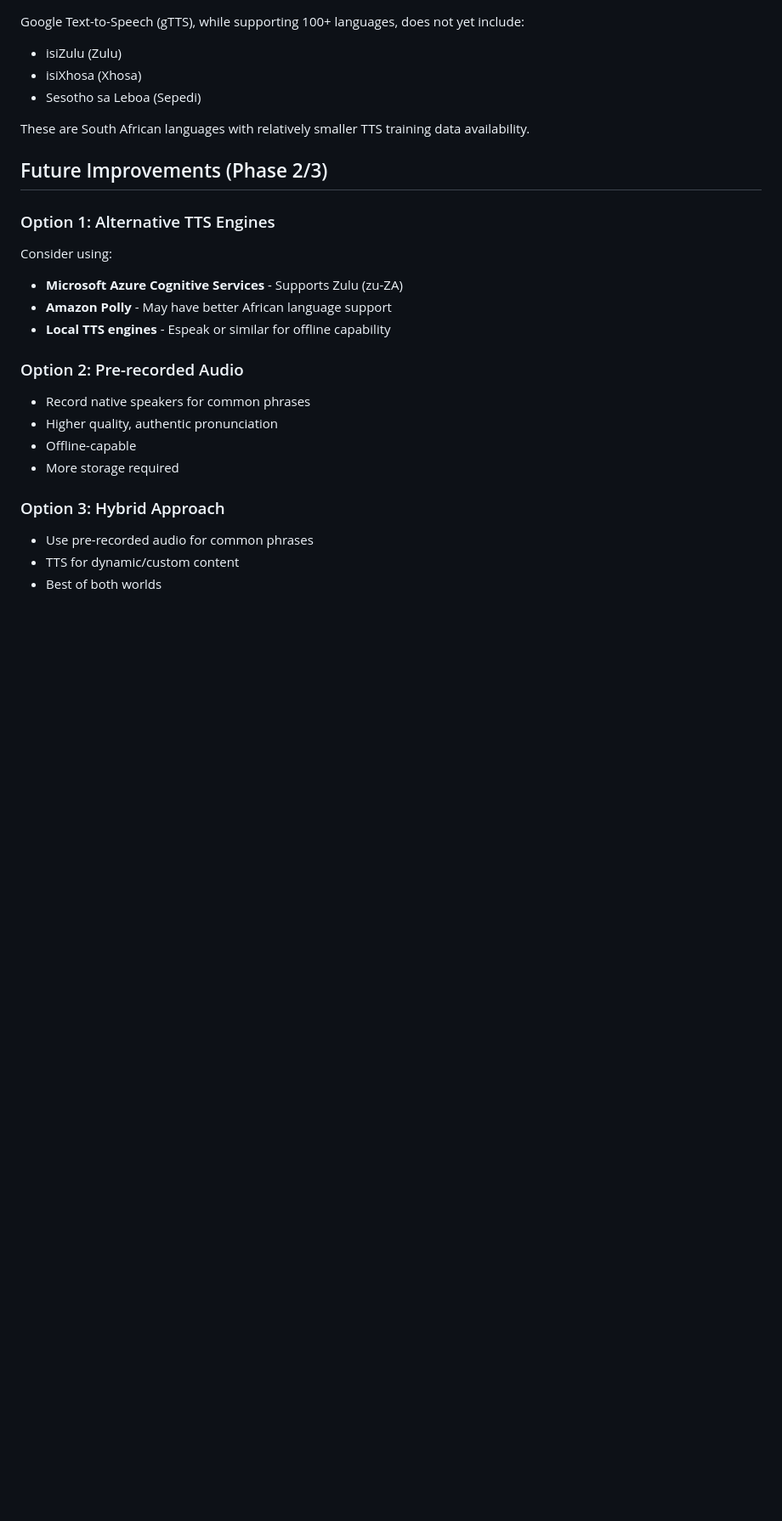
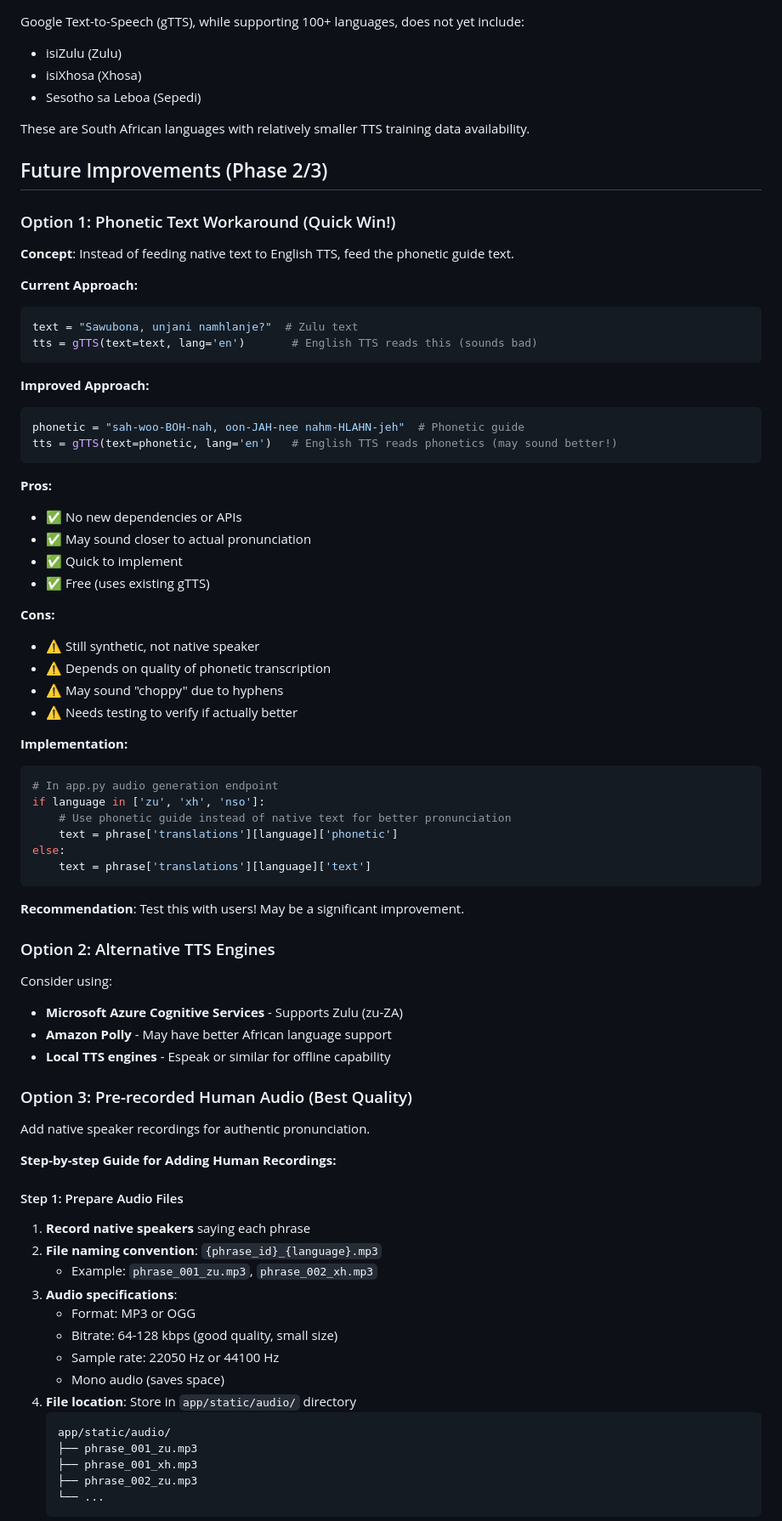
Before and after one commit to rapid-flapper/sa-health-app, a Markdown page: AUDIO_NOTES.md, the part around one of its changes. Shown at 85% size. Rendered like a GitHub page; blank space fills up the shorter version.

````diff
--- a/AUDIO_NOTES.md
+++ b/AUDIO_NOTES.md
@@ -38,19 +38,71 @@ These are South African languages with relatively smaller TTS training data avai
 
 ## Future Improvements (Phase 2/3)
 
-### Option 1: Alternative TTS Engines
+### Option 1: Phonetic Text Workaround (Quick Win!)
+**Concept**: Instead of feeding native text to English TTS, feed the phonetic guide text.
+
+**Current Approach:**
+```python
+text = "Sawubona, unjani namhlanje?"  # Zulu text
+tts = gTTS(text=text, lang='en')       # English TTS reads this (sounds bad)
+```
+
+**Improved Approach:**
+```python
+phonetic = "sah-woo-BOH-nah, oon-JAH-nee nahm-HLAHN-jeh"  # Phonetic guide
+tts = gTTS(text=phonetic, lang='en')   # English TTS reads phonetics (may sound better!)
+```
+
+**Pros:**
+- ✅ No new dependencies or APIs
+- ✅ May sound closer to actual pronunciation
+- ✅ Quick to implement
+- ✅ Free (uses existing gTTS)
+
+**Cons:**
+- ⚠️ Still synthetic, not native speaker
+- ⚠️ Depends on quality of phonetic transcription
+- ⚠️ May sound "choppy" due to hyphens
+- ⚠️ Needs testing to verify if actually better
+
+**Implementation:**
+```python
+# In app.py audio generation endpoint
+if language in ['zu', 'xh', 'nso']:
+    # Use phonetic guide instead of native text for better pronunciation
+    text = phrase['translations'][language]['phonetic']
+else:
+    text = phrase['translations'][language]['text']
+```
+
+**Recommendation**: Test this with users! May be a significant improvement.
+
+### Option 2: Alternative TTS Engines
 Consider using:
 - **Microsoft Azure Cognitive Services** - Supports Zulu (zu-ZA)
 - **Amazon Polly** - May have better African language support
 - **Local TTS engines** - Espeak or similar for offline capability
 
-### Option 2: Pre-recorded Audio
-- Record native speakers for common phrases
-- Higher quality, authentic pronunciation
-- Offline-capable
-- More storage required
+### Option 3: Pre-recorded Human Audio (Best Quality)
+Add native speaker recordings for authentic pronunciation.
 
-### Option 3: Hybrid Approach
-- Use pre-recorded audio for common phrases
-- TTS for dynamic/custom content
-- Best of both worlds
+**Step-by-step Guide for Adding Human Recordings:**
+
+#### Step 1: Prepare Audio Files
+1. **Record native speakers** saying each phrase
+2. **File naming convention**: `{phrase_id}_{language}.mp3`
+   - Example: `phrase_001_zu.mp3`, `phrase_002_xh.mp3`
+3. **Audio specifications**:
+   - Format: MP3 or OGG
+   - Bitrate: 64-128 kbps (good quality, small size)
+   - Sample rate: 22050 Hz or 44100 Hz
+   - Mono audio (saves space)
+4. **File location**: Store in `app/static/audio/` directory
+   ```
+   app/static/audio/
+   ├── phrase_001_zu.mp3
+   ├── phrase_001_xh.mp3
+   ├── phrase_002_zu.mp3
+   └── ...
+   ```
+
````
Also changed, not shown: other parts of AUDIO_NOTES.md (+110 -0 lines), HUMAN_AUDIO_GUIDE.md (added, +373 -0 lines), README.md (+6 -0 lines).
